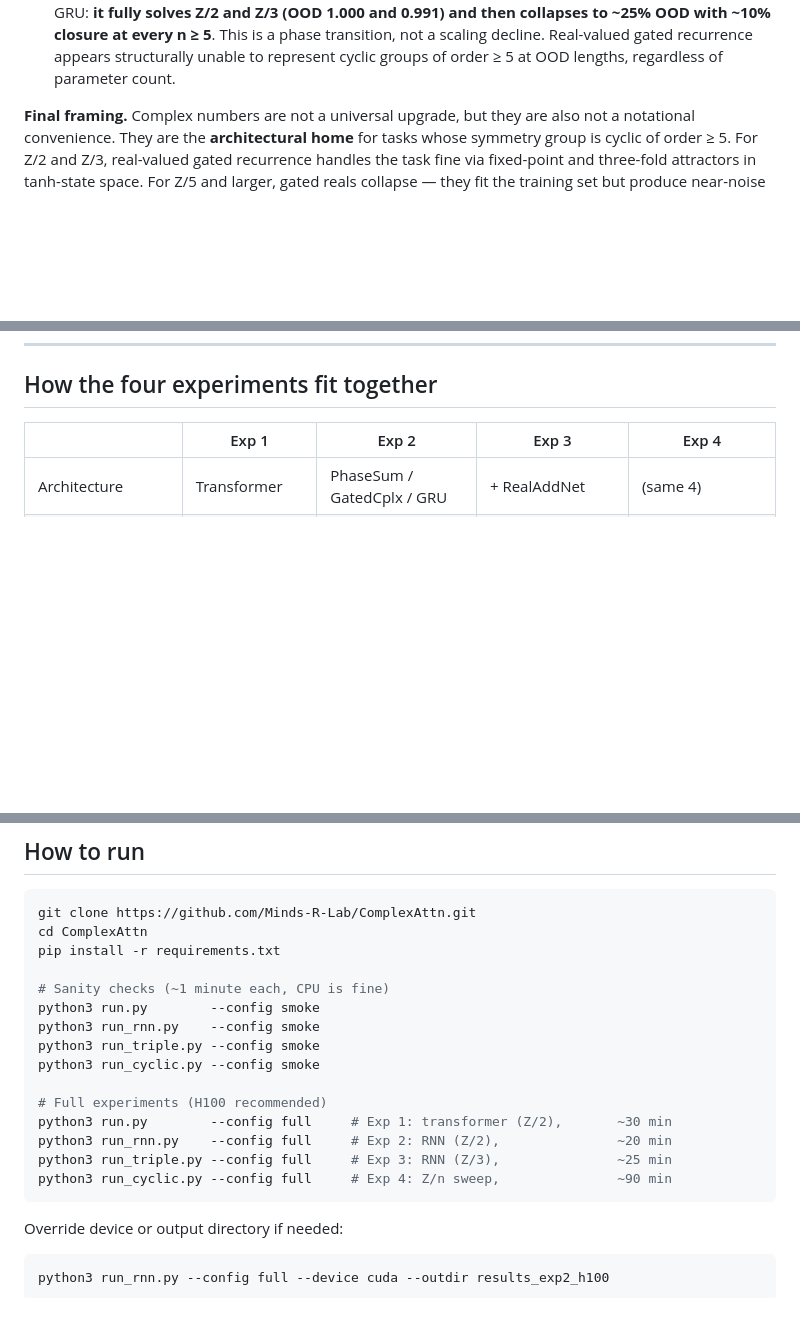
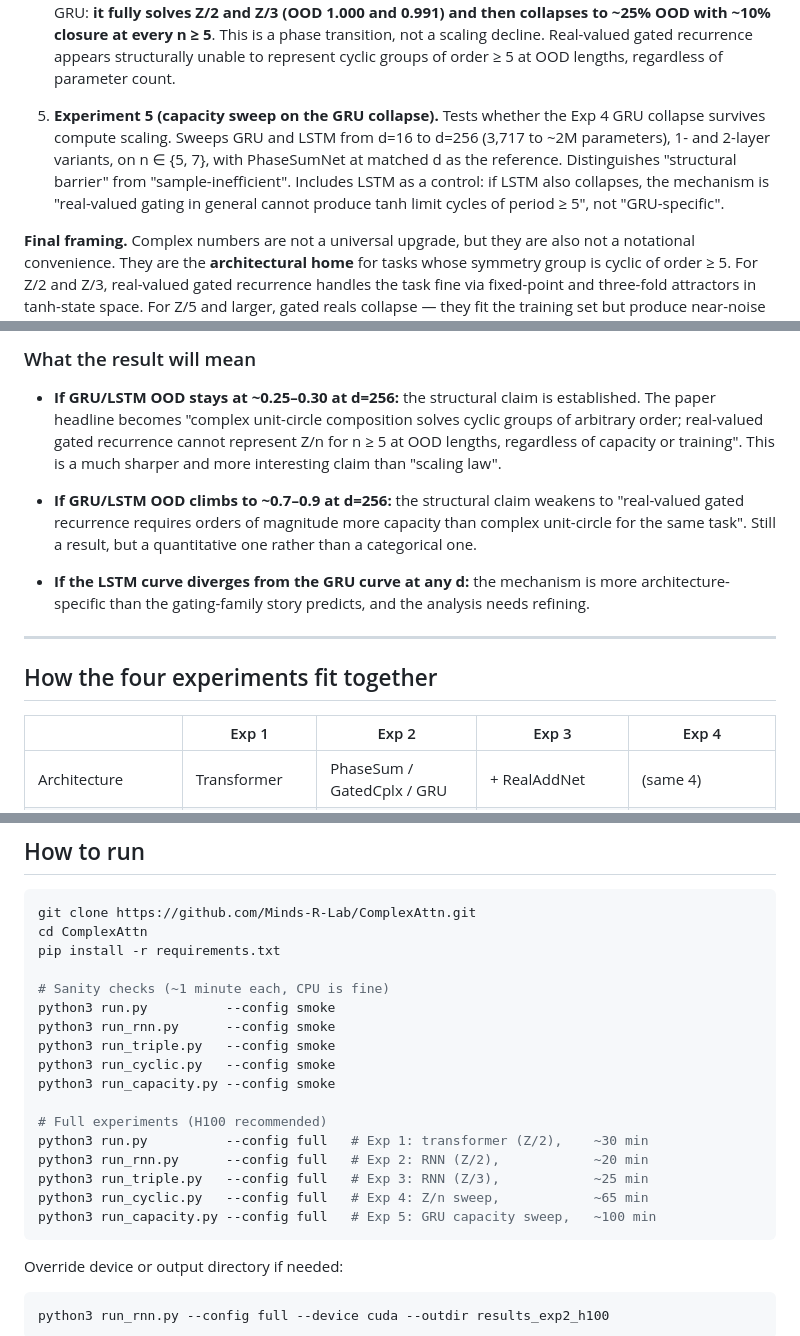
Before and after one commit to Minds-R-Lab/ComplexAttn, a Markdown page: README.md, 3 parts joined by grey strips. Drawn GitHub-style; blank space fills up the shorter version.

````diff
--- a/README.md
+++ b/README.md
@@ -41,6 +41,15 @@ The arc of the project, with each experiment narrowing the claim:
    This is a phase transition, not a scaling decline. Real-valued gated
    recurrence appears structurally unable to represent cyclic groups of
    order ≥ 5 at OOD lengths, regardless of parameter count.
+
+5. **Experiment 5 (capacity sweep on the GRU collapse).** Tests whether
+   the Exp 4 GRU collapse survives compute scaling. Sweeps GRU and LSTM
+   from d=16 to d=256 (3,717 to ~2M parameters), 1- and 2-layer
+   variants, on n ∈ {5, 7}, with PhaseSumNet at matched d as the
+   reference. Distinguishes "structural barrier" from
+   "sample-inefficient". Includes LSTM as a control: if LSTM also
+   collapses, the mechanism is "real-valued gating in general cannot
+   produce tanh limit cycles of period ≥ 5", not "GRU-specific".
 
 **Final framing.** Complex numbers are not a universal upgrade, but
 they are also not a notational convenience. They are the **architectural
@@ -426,3 +516,23 @@ dimension.
+### What the result will mean
+
+- **If GRU/LSTM OOD stays at ~0.25–0.30 at d=256:** the structural
+  claim is established. The paper headline becomes "complex unit-circle
+  composition solves cyclic groups of arbitrary order; real-valued
+  gated recurrence cannot represent Z/n for n ≥ 5 at OOD lengths,
+  regardless of capacity or training". This is a much sharper and
+  more interesting claim than "scaling law".
+
+- **If GRU/LSTM OOD climbs to ~0.7–0.9 at d=256:** the structural claim
+  weakens to "real-valued gated recurrence requires orders of magnitude
+  more capacity than complex unit-circle for the same task". Still a
+  result, but a quantitative one rather than a categorical one.
+
+- **If the LSTM curve diverges from the GRU curve at any d:** the
+  mechanism is more architecture-specific than the gating-family story
+  predicts, and the analysis needs refining.
+
+---
+
 ## How the four experiments fit together
 
 | | Exp 1 | Exp 2 | Exp 3 | Exp 4 |
@@ -500,16 +610,18 @@ cd ComplexAttn
 pip install -r requirements.txt
 
 # Sanity checks (~1 minute each, CPU is fine)
-python3 run.py        --config smoke
-python3 run_rnn.py    --config smoke
-python3 run_triple.py --config smoke
-python3 run_cyclic.py --config smoke
+python3 run.py          --config smoke
+python3 run_rnn.py      --config smoke
+python3 run_triple.py   --config smoke
+python3 run_cyclic.py   --config smoke
+python3 run_capacity.py --config smoke
 
 # Full experiments (H100 recommended)
-python3 run.py        --config full     # Exp 1: transformer (Z/2),       ~30 min
-python3 run_rnn.py    --config full     # Exp 2: RNN (Z/2),               ~20 min
-python3 run_triple.py --config full     # Exp 3: RNN (Z/3),               ~25 min
-python3 run_cyclic.py --config full     # Exp 4: Z/n sweep,               ~90 min
+python3 run.py          --config full   # Exp 1: transformer (Z/2),    ~30 min
+python3 run_rnn.py      --config full   # Exp 2: RNN (Z/2),            ~20 min
+python3 run_triple.py   --config full   # Exp 3: RNN (Z/3),            ~25 min
+python3 run_cyclic.py   --config full   # Exp 4: Z/n sweep,            ~65 min
+python3 run_capacity.py --config full   # Exp 5: GRU capacity sweep,   ~100 min
 ```
 
 Override device or output directory if needed:
````
Also changed, not shown: other parts of README.md (+85 -1 lines).
